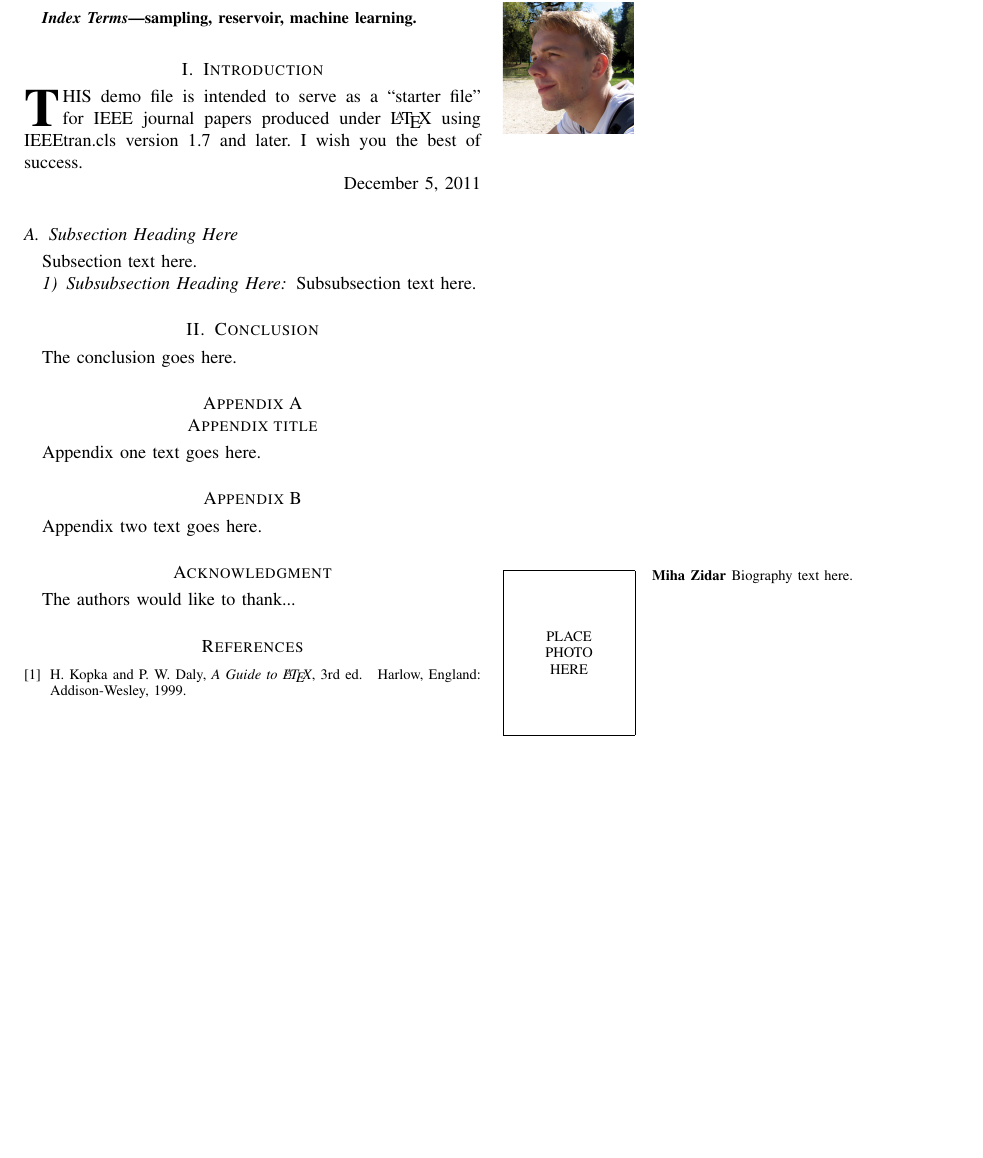
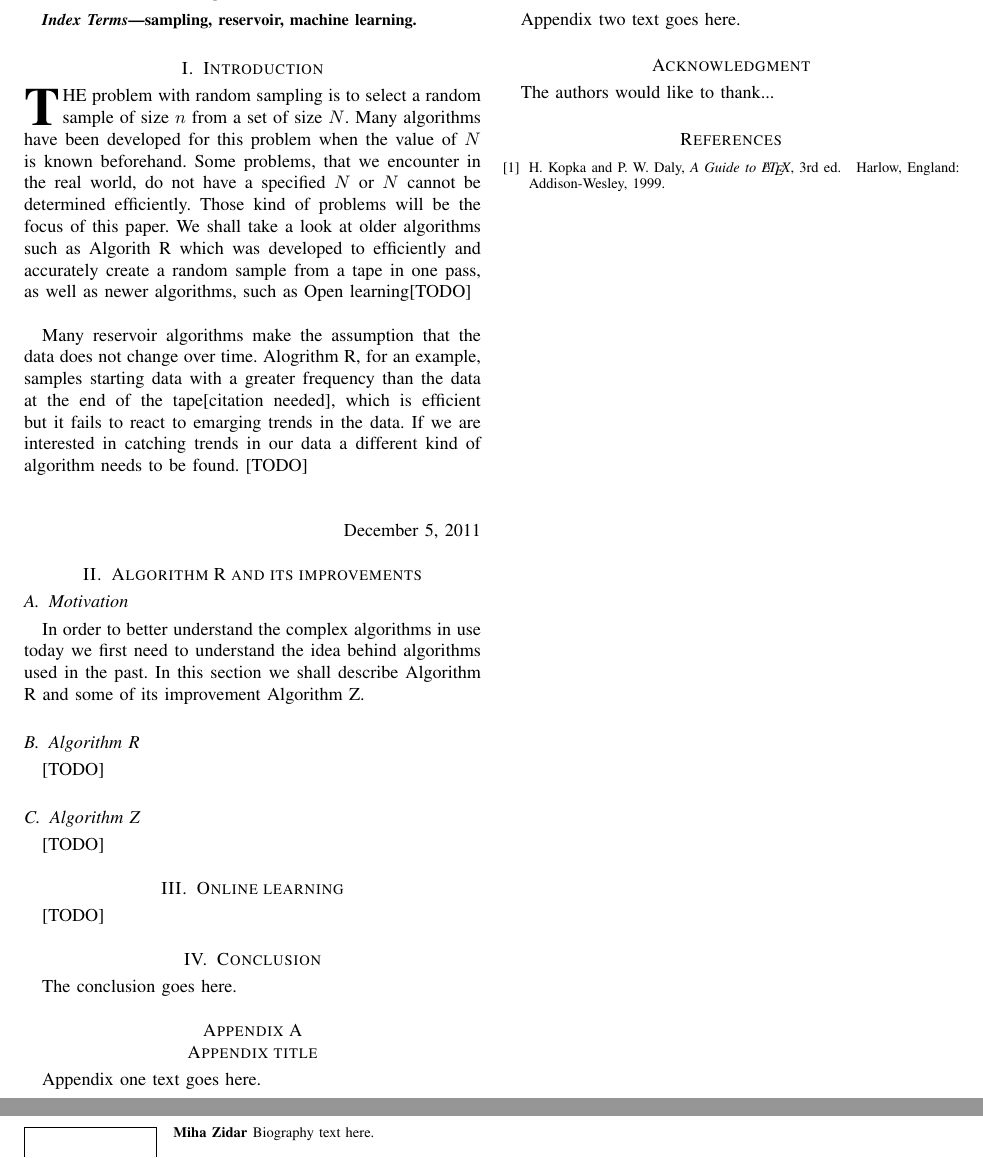
Before and after one commit to anze3db/ReservoirSampling, a LaTeX paper (ReservoirSampling.tex): part of the page before the commit and two parts of pages 1 and 2 of 2 after it, the two joined at a grey line, cut so that both start at the same text, the shorter picture padded with empty space. Compiled offline with pdfLaTeX.

Commit message:
Added some introduction text

```diff
--- a/ReservoirSampling.tex
+++ b/ReservoirSampling.tex
@@ -43,19 +43,24 @@ sampling, reservoir, machine learning.
 
 
 \section{Introduction}
-\IEEEPARstart{T}{his} demo file is intended to serve as a ``starter file''
-for IEEE journal papers produced under \LaTeX\ using
-IEEEtran.cls version 1.7 and later. I wish you the best of success.
+\IEEEPARstart{T}{he} problem with random sampling is to select a random sample of size $n$ from a set of size $N$. Many algorithms have been developed for this problem when the value of $N$ is known beforehand. Some problems, that we encounter in the real world, do not have a specified $N$ or $N$ cannot be determined efficiently. Those kind of problems will be the focus of this paper. We shall take a look at older algorithms such as Algorith R which was developed to efficiently and accurately create a random sample from a tape in one pass, as well as newer algorithms, such as Open learning[TODO]\\
+
+Many reservoir algorithms make the assumption that the data does not change over time. Alogrithm R, for an example, samples starting data with a greater frequency than the data at the end of the tape[citation needed], which is efficient but it fails to react to emarging trends in the data. If we are interested in catching trends in our data a different kind of algorithm needs to be found. [TODO]\\\\
 
 %\hfill mds%?
 
 \hfill \today
+\section{Algorithm R and its improvements}
+\subsection{Motivation}
+In order to better understand the complex algorithms in use today we first need to understand the idea behind algorithms used in the past. In this section we shall describe Algorithm R and some of its improvement Algorithm Z.
 
-\subsection{Subsection Heading Here}
-Subsection text here.
+\subsection{Algorithm R}
+[TODO]
+\subsection{Algorithm Z}
+[TODO]
+\section{Online learning}
+[TODO]
 
-\subsubsection{Subsubsection Heading Here}
-Subsubsection text here.
 
 % Note that IEEE typically puts floats only at the top, even when this
 % results in a large percentage of a column being occupied by floats.
```
Also changed, not shown: ReservoirSampling.pdf.
